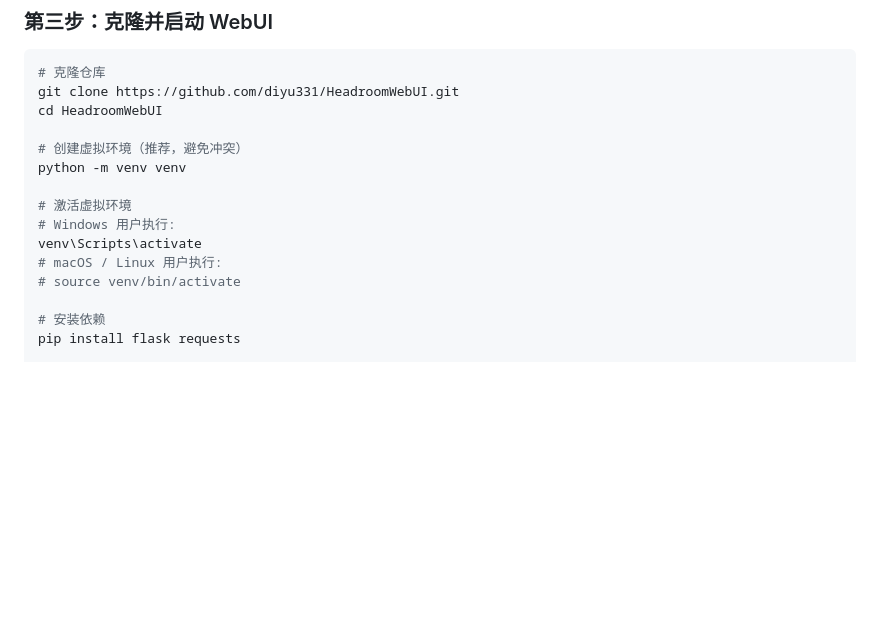
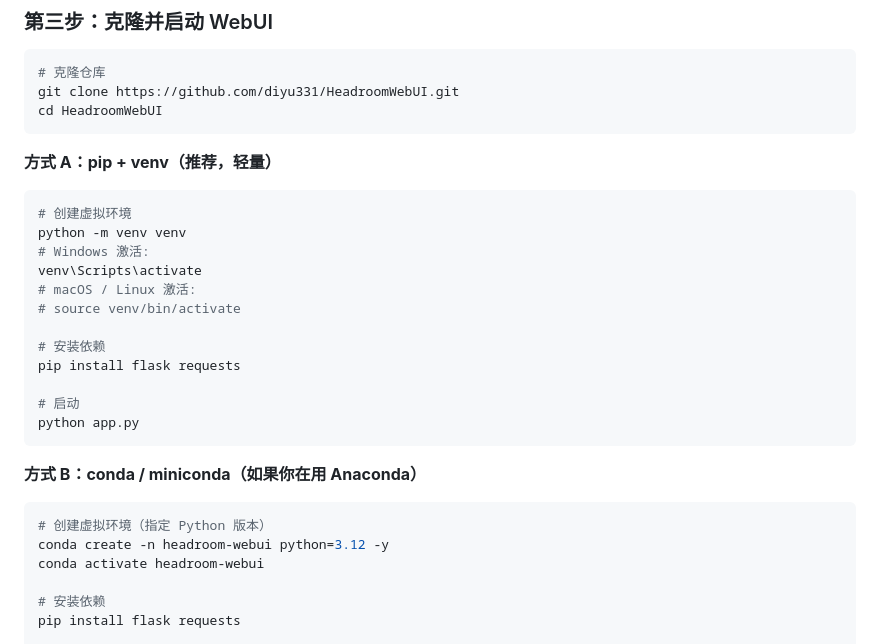
Before and after one commit to diyu331/HeadroomDashboard, a Markdown page: README.md, the part around the change. Rendered like a GitHub page; blank space fills up the shorter version.

Commit message:
docs: add conda installation method to quick start

````diff
--- a/README.md
+++ b/README.md
@@ -52,15 +52,29 @@ docker run -d --name headroom --restart unless-stopped -p 8787:8787 ghcr.io/chop
 # 克隆仓库
 git clone https://github.com/diyu331/HeadroomWebUI.git
 cd HeadroomWebUI
+```
 
-# 创建虚拟环境（推荐，避免冲突）
+**方式 A：pip + venv（推荐，轻量）**
+```bash
+# 创建虚拟环境
 python -m venv venv
+# Windows 激活:
+venv\Scripts\activate
+# macOS / Linux 激活:
+# source venv/bin/activate
 
-# 激活虚拟环境
-# Windows 用户执行:
-venv\Scripts\activate
-# macOS / Linux 用户执行:
-# source venv/bin/activate
+# 安装依赖
+pip install flask requests
+
+# 启动
+python app.py
+```
+
+**方式 B：conda / miniconda（如果你在用 Anaconda）**
+```bash
+# 创建虚拟环境（指定 Python 版本）
+conda create -n headroom-webui python=3.12 -y
+conda activate headroom-webui
 
 # 安装依赖
 pip install flask requests
````
